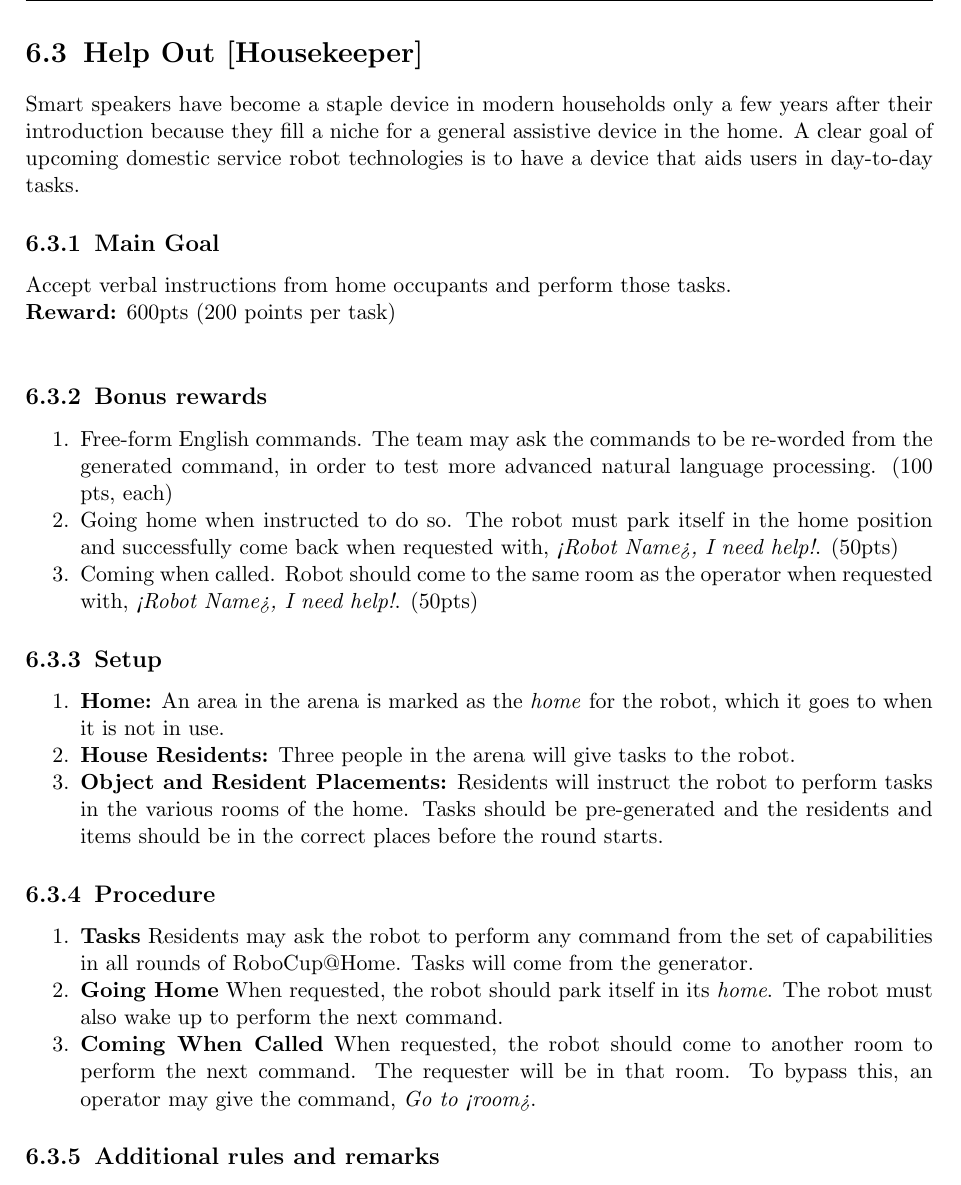
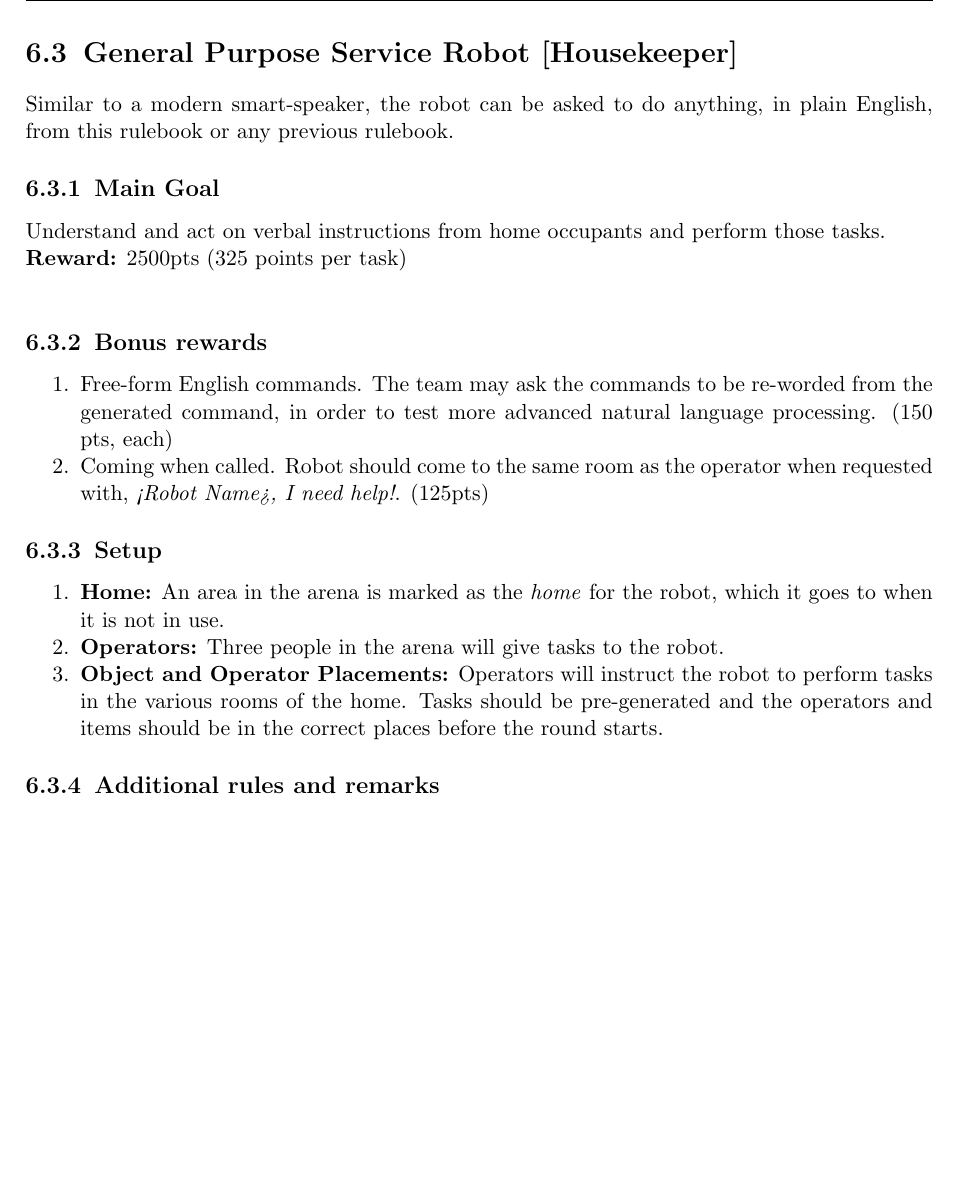
Before and after one commit to RoboCupAtHome/RuleBook, a LaTeX thesis (Rulebook.tex, which reads tasks/GPSR.tex, tasks/HelpOut.tex): part of page 64 of 70, cut at the place of the change, the shorter picture padded with empty space. Compiled offline with pdfLaTeX.

Commit message:
Updated Help Out to be GPSR.

```diff
--- /dev/null
+++ b/tasks/GPSR.tex
@@ -0,0 +1,37 @@
+\section{General Purpose Service Robot [Housekeeper]}
+Similar to a modern smart-speaker, the robot can be asked to do anything, in plain English, from this rulebook or any previous rulebook.
+
+% \subsection{Focus}
+% This test focuses on the detection and recognition of objects and their features, as well as object manipulation.
+
+\subsection{Main Goal}
+Understand and act on verbal instructions from home occupants and perform those tasks.
+
+\noindent\textbf{Reward:} 2500pts (325 points per task)\\
+
+\subsection{Bonus rewards}
+\begin{enumerate}[nosep]
+	\item Free-form English commands. The team may ask the commands to be re-worded from the generated command, in order to test more advanced natural language processing. (150 pts, each)
+	\item Coming when called. Robot should come to the same room as the operator when requested with, \textit {<Robot Name>, I need help!}. (125pts)
+\end{enumerate}
+
+% %% %%%%%%%%%%%%%%%%%%%%%%%%%%%%%%%%%%%%%%%%%%%%%%%%%%%%%%
+%
+% Setup
+%
+% %% %%%%%%%%%%%%%%%%%%%%%%%%%%%%%%%%%%%%%%%%%%%%%%%%%%%%%%
+\subsection{Setup}
+\begin{enumerate}
+	\item \textbf{Home:} An area in the arena is marked as the \textit{home} for the robot, which it goes to when it is not in use.
+
+	\item \textbf{Operators:} Three people in the arena will give tasks to the robot.
+
+	\item \textbf{Object and Operator Placements:} Operators will instruct the robot to perform tasks in the various rooms of the home. Tasks should be pre-generated and the operators and items should be in the correct places before the round starts.
+\end{enumerate}
+
+% %% %%%%%%%%%%%%%%%%%%%%%%%%%%%%%%%%%%%%%%%%%%%%%%%%%%%%%%
+%
+% Additional Rules
+%
+% %% %%%%%%%%%%%%%%%%%%%%%%%%%%%%%%%%%%%%%%%%%%%%%%%%%%%%%%
+\subsection{Additional rules and remarks}
--- a/tasks/HelpOut.tex
+++ /dev/null
@@ -1,54 +0,0 @@
-\section{Help Out [Housekeeper]}
-Smart speakers have become a staple device in modern households only a few years after their introduction because they fill a niche for a general assistive device in the home. A clear goal of upcoming domestic service robot technologies is to have a device that aids users in day-to-day tasks.
-
-% \subsection{Focus}
-% This test focuses on the detection and recognition of objects and their features, as well as object manipulation.
-
-\subsection{Main Goal}
-Accept verbal instructions from home occupants and perform those tasks.
-
-\noindent\textbf{Reward:} 600pts (200 points per task)\\
-
-\subsection{Bonus rewards}
-\begin{enumerate}[nosep]
-	\item Free-form English commands. The team may ask the commands to be re-worded from the generated command, in order to test more advanced natural language processing. (100 pts, each)
-	\item Going home when instructed to do so. The robot must park itself in the home position and successfully come back when requested with, \textit {<Robot Name>, I need help!}. (50pts)
-	\item Coming when called. Robot should come to the same room as the operator when requested with, \textit {<Robot Name>, I need help!}. (50pts)
-\end{enumerate}
-
-% %% %%%%%%%%%%%%%%%%%%%%%%%%%%%%%%%%%%%%%%%%%%%%%%%%%%%%%%
-%
-% Setup
-%
-% %% %%%%%%%%%%%%%%%%%%%%%%%%%%%%%%%%%%%%%%%%%%%%%%%%%%%%%%
-\subsection{Setup}
-\begin{enumerate}
-	\item \textbf{Home:} An area in the arena is marked as the \textit{home} for the robot, which it goes to when it is not in use.
-
-	\item \textbf{House Residents:} Three people in the arena will give tasks to the robot.
-
-	\item \textbf{Object and Resident Placements:} Residents will instruct the robot to perform tasks in the various rooms of the home. Tasks should be pre-generated and the residents and items should be in the correct places before the round starts.
-\end{enumerate}
-
-
-% %% %%%%%%%%%%%%%%%%%%%%%%%%%%%%%%%%%%%%%%%%%%%%%%%%%%%%%%
-%
-% Setup
-%
-% %% %%%%%%%%%%%%%%%%%%%%%%%%%%%%%%%%%%%%%%%%%%%%%%%%%%%%%%
-\subsection{Procedure}
-\begin{enumerate}
-	\item \textbf{Tasks} Residents may ask the robot to perform any command from the set of capabilities in all rounds of RoboCup@Home. Tasks will come from the generator.
-	\item \textbf{Going Home} When requested, the robot should park itself in its \textit{home}. The robot must also wake up to perform the next command.
-	\item \textbf{Coming When Called} When requested, the robot should come to another room to perform the next command. The requester will be in that room. To bypass this, an operator may give the command, \textit{Go to <room>}.
-
-
-\end{enumerate}
-
-
-% %% %%%%%%%%%%%%%%%%%%%%%%%%%%%%%%%%%%%%%%%%%%%%%%%%%%%%%%
-%
-% Additional Rules
-%
-% %% %%%%%%%%%%%%%%%%%%%%%%%%%%%%%%%%%%%%%%%%%%%%%%%%%%%%%%
-\subsection{Additional rules and remarks}
```
Also changed, not shown: Rulebook.tex (+1 -1 lines), scoresheets/GPSR.tex (+8 -63 lines), scoresheets/HelpOut.tex (deleted, +0 -19 lines), tasks/GPSR.tex (32 more changed lines), tasks/HelpOut.tex (32 more changed lines).
